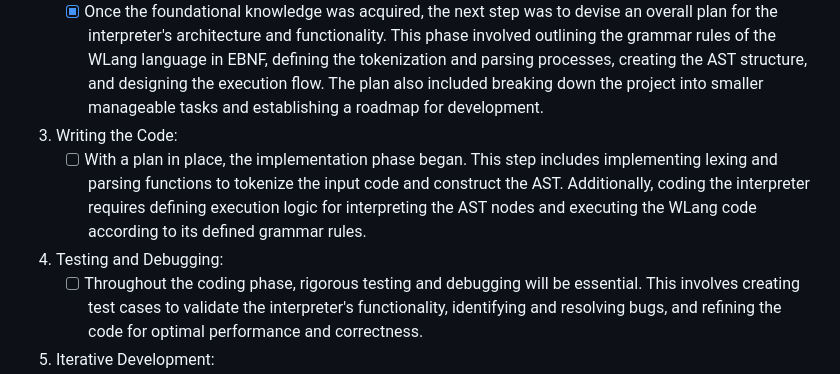
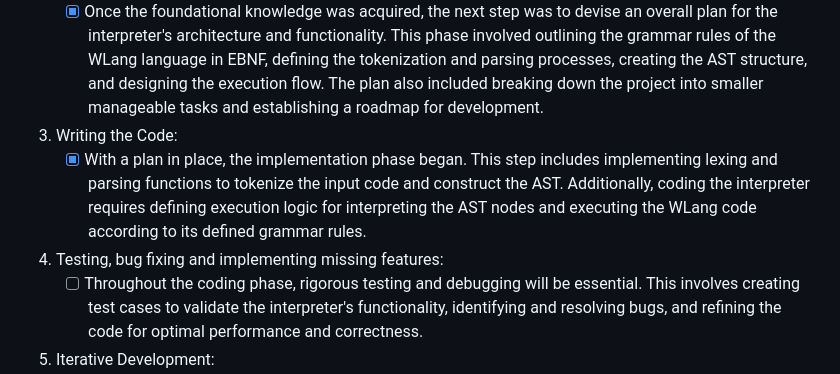
Before and after one commit to WiktorB2004/Interpreter, a Markdown page: README.md, the part around the change. Drawn GitHub-style.

```diff
--- a/README.md
+++ b/README.md
@@ -15,9 +15,9 @@ The development process consisted of several key phases, each contributing to th
    - [x] Once the foundational knowledge was acquired, the next step was to devise an overall plan for the interpreter's architecture and functionality. This phase involved outlining the grammar rules of the WLang language in EBNF, defining the tokenization and parsing processes, creating the AST structure, and designing the execution flow. The plan also included breaking down the project into smaller manageable tasks and establishing a roadmap for development.
 
 5. Writing the Code:
-   - [ ] With a plan in place, the implementation phase began. This step includes implementing lexing and parsing functions to tokenize the input code and construct the AST. Additionally, coding the interpreter requires defining execution logic for interpreting the AST nodes and executing the WLang code according to its defined grammar rules.
+   - [x] With a plan in place, the implementation phase began. This step includes implementing lexing and parsing functions to tokenize the input code and construct the AST. Additionally, coding the interpreter requires defining execution logic for interpreting the AST nodes and executing the WLang code according to its defined grammar rules.
 
-7. Testing and Debugging:
+7. Testing, bug fixing and implementing missing features:
    - [ ] Throughout the coding phase, rigorous testing and debugging will be essential. This involves creating test cases to validate the interpreter's functionality, identifying and resolving bugs, and refining the code for optimal performance and correctness.
 
 9. Iterative Development:
```
